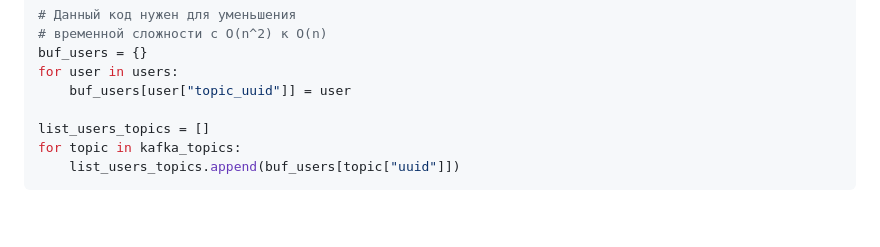
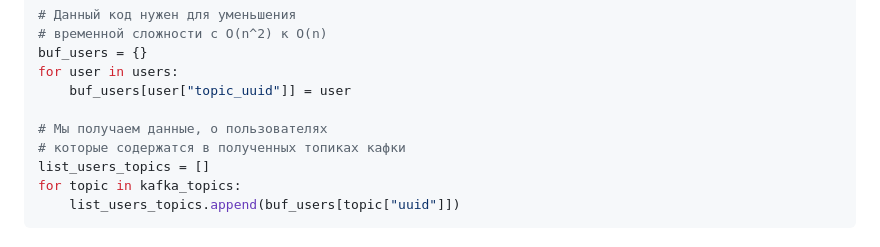
Before and after one commit to G2048/PythonProgectsSettings, a Markdown page: STANDARTS.md, the part around the change. Rendered like a GitHub page; blank space fills up the shorter version.

Commit message:
feat(standarts): add comment

```diff
--- a/STANDARTS.md
+++ b/STANDARTS.md
@@ -253,6 +253,8 @@ buf_users = {}
 for user in users:
 	buf_users[user["topic_uuid"]] = user
 
+# Мы получаем данные, о пользователях
+# которые содержатся в полученных топиках кафки
 list_users_topics = []
 for topic in kafka_topics:
 	list_users_topics.append(buf_users[topic["uuid"]])
```
